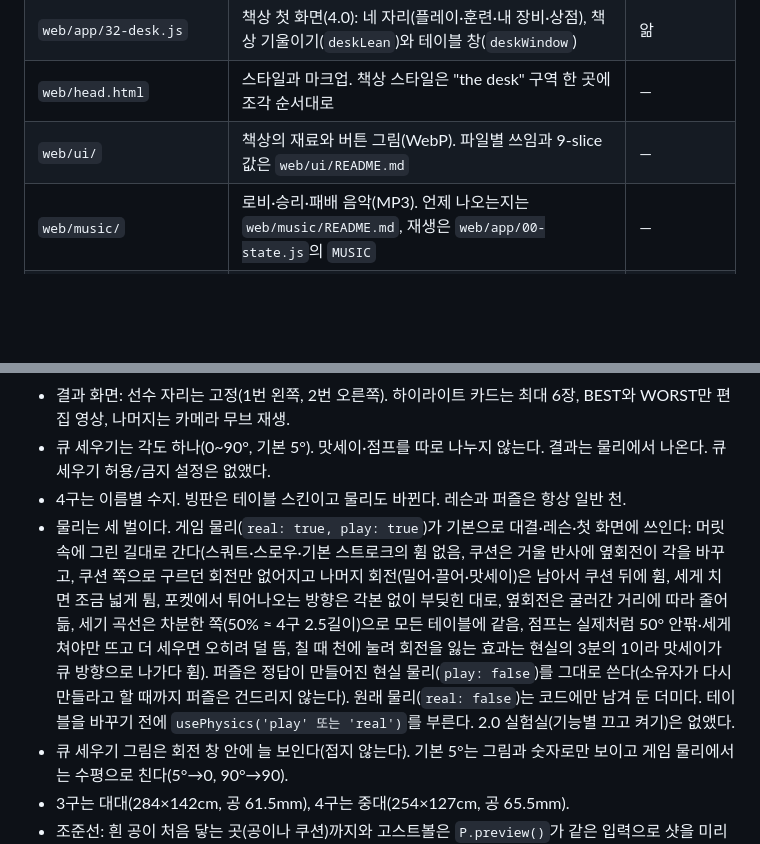
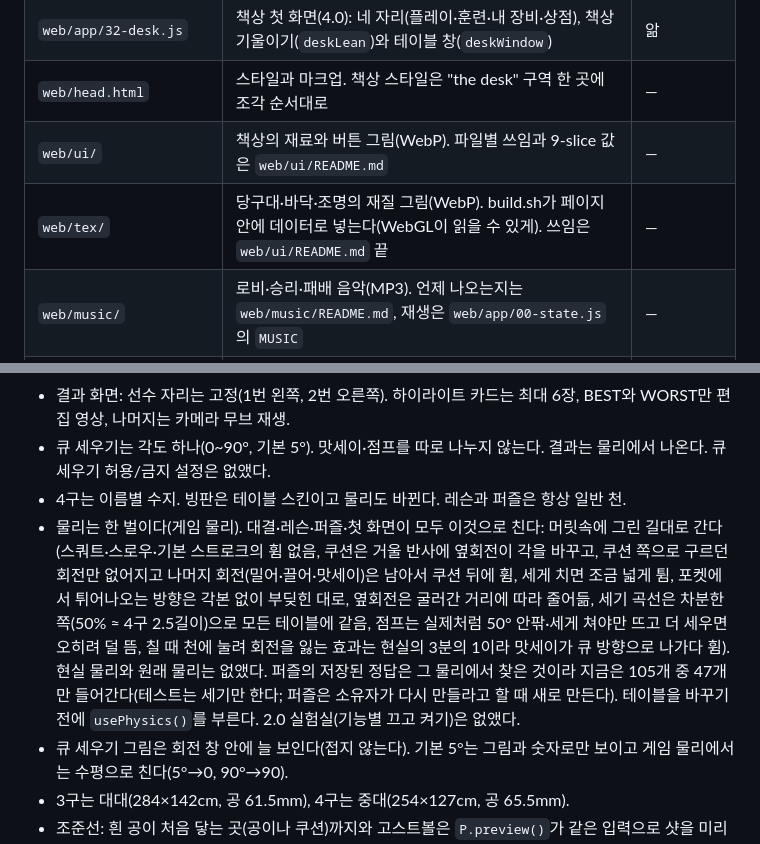
Before and after one commit to coooxroad/8-Ball, a Markdown page: AGENTS.md, 2 parts joined by grey strips. GitHub-like rendering; blank space fills up the shorter version.

Commit message:
AGENTS.md: one physics; web/tex
Co-Authored-By: Claude Opus 5.5 <noreply@anthropic.com>
Claude-Session: https://claude.ai/code/session_01DzxiQebW6t4iT9hZUZYbBt

```diff
--- a/AGENTS.md
+++ b/AGENTS.md
@@ -39,6 +39,7 @@ node web/tools/check.js   # 만든 페이지 검사: 문법, 이름 겹침, 생
 | `web/app/32-desk.js` | 책상 첫 화면(4.0): 네 자리(플레이·훈련·내 장비·상점), 책상 기울이기(`deskLean`)와 테이블 창(`deskWindow`) | 앎 |
 | `web/head.html` | 스타일과 마크업. 책상 스타일은 "the desk" 구역 한 곳에 조각 순서대로 | — |
 | `web/ui/` | 책상의 재료와 버튼 그림(WebP). 파일별 쓰임과 9-slice 값은 `web/ui/README.md` | — |
+| `web/tex/` | 당구대·바닥·조명의 재질 그림(WebP). build.sh가 페이지 안에 데이터로 넣는다(WebGL이 읽을 수 있게). 쓰임은 `web/ui/README.md` 끝 | — |
 | `web/music/` | 로비·승리·패배 음악(MP3). 언제 나오는지는 `web/music/README.md`, 재생은 `web/app/00-state.js`의 `MUSIC` | — |
 | `web/test/run.js` | 브라우저 없이 도는 검사 | — |
 | `web/tools/` | 퍼즐 생성기, 페이지 검사 | — |
@@ -83,7 +84,7 @@ node web/tools/check.js   # 만든 페이지 검사: 문법, 이름 겹침, 생
 - 결과 화면: 선수 자리는 고정(1번 왼쪽, 2번 오른쪽). 하이라이트 카드는 최대 6장, BEST와 WORST만 편집 영상, 나머지는 카메라 무브 재생.
 - 큐 세우기는 각도 하나(0~90°, 기본 5°). 맛세이·점프를 따로 나누지 않는다. 결과는 물리에서 나온다. 큐 세우기 허용/금지 설정은 없앴다.
 - 4구는 이름별 수지. 빙판은 테이블 스킨이고 물리도 바뀐다. 레슨과 퍼즐은 항상 일반 천.
-- 물리는 세 벌이다. 게임 물리(`real: true, play: true`)가 기본으로 대결·레슨·첫 화면에 쓰인다: 머릿속에 그린 길대로 간다(스쿼트·스로우·기본 스트로크의 휨 없음, 쿠션은 거울 반사에 옆회전이 각을 바꾸고, 쿠션 쪽으로 구르던 회전만 없어지고 나머지 회전(밀어·끌어·맛세이)은 남아서 쿠션 뒤에 휨, 세게 치면 조금 넓게 튐, 포켓에서 튀어나오는 방향은 각본 없이 부딪힌 대로, 옆회전은 굴러간 거리에 따라 줄어듦, 세기 곡선은 차분한 쪽(50% ≈ 4구 2.5길이)으로 모든 테이블에 같음, 점프는 실제처럼 50° 안팎·세게 쳐야만 뜨고 더 세우면 오히려 덜 뜸, 칠 때 천에 눌려 회전을 잃는 효과는 현실의 3분의 1이라 맛세이가 큐 방향으로 나가다 휨). 퍼즐은 정답이 만들어진 현실 물리(`play: false`)를 그대로 쓴다(소유자가 다시 만들라고 할 때까지 퍼즐은 건드리지 않는다). 원래 물리(`real: false`)는 코드에만 남겨 둔 더미다. 테이블을 바꾸기 전에 `usePhysics('play' 또는 'real')`를 부른다. 2.0 실험실(기능별 끄고 켜기)은 없앴다.
+- 물리는 한 벌이다(게임 물리). 대결·레슨·퍼즐·첫 화면이 모두 이것으로 친다: 머릿속에 그린 길대로 간다(스쿼트·스로우·기본 스트로크의 휨 없음, 쿠션은 거울 반사에 옆회전이 각을 바꾸고, 쿠션 쪽으로 구르던 회전만 없어지고 나머지 회전(밀어·끌어·맛세이)은 남아서 쿠션 뒤에 휨, 세게 치면 조금 넓게 튐, 포켓에서 튀어나오는 방향은 각본 없이 부딪힌 대로, 옆회전은 굴러간 거리에 따라 줄어듦, 세기 곡선은 차분한 쪽(50% ≈ 4구 2.5길이)으로 모든 테이블에 같음, 점프는 실제처럼 50° 안팎·세게 쳐야만 뜨고 더 세우면 오히려 덜 뜸, 칠 때 천에 눌려 회전을 잃는 효과는 현실의 3분의 1이라 맛세이가 큐 방향으로 나가다 휨). 현실 물리와 원래 물리는 없앴다. 퍼즐의 저장된 정답은 그 물리에서 찾은 것이라 지금은 105개 중 47개만 들어간다(테스트는 세기만 한다; 퍼즐은 소유자가 다시 만들라고 할 때 새로 만든다). 테이블을 바꾸기 전에 `usePhysics()`를 부른다. 2.0 실험실(기능별 끄고 켜기)은 없앴다.
 - 큐 세우기 그림은 회전 창 안에 늘 보인다(접지 않는다). 기본 5°는 그림과 숫자로만 보이고 게임 물리에서는 수평으로 친다(5°→0, 90°→90).
 - 3구는 대대(284×142cm, 공 61.5mm), 4구는 중대(254×127cm, 공 65.5mm).
 - 조준선: 흰 공이 처음 닿는 곳(공이나 쿠션)까지와 고스트볼은 `P.preview()`가 같은 입력으로 샷을 미리 돌려 본 실제 길이다. 그 뒤는 슬라이더(0~1, 0.5가 보통, 1이 전부)로 정한다: 보통까지(0.63 미만)는 예전처럼 예상 방향의 짧은 직선만(적구는 중심선, 수구는 접선, 쿠션이면 거울 반사), 길게부터는 회전까지 반영된 실제 경로를 점점 길게. 모양은 선과 레일 두 가지, 공마다 자기 색, 파울이면 수구 선이 빨강.
```
